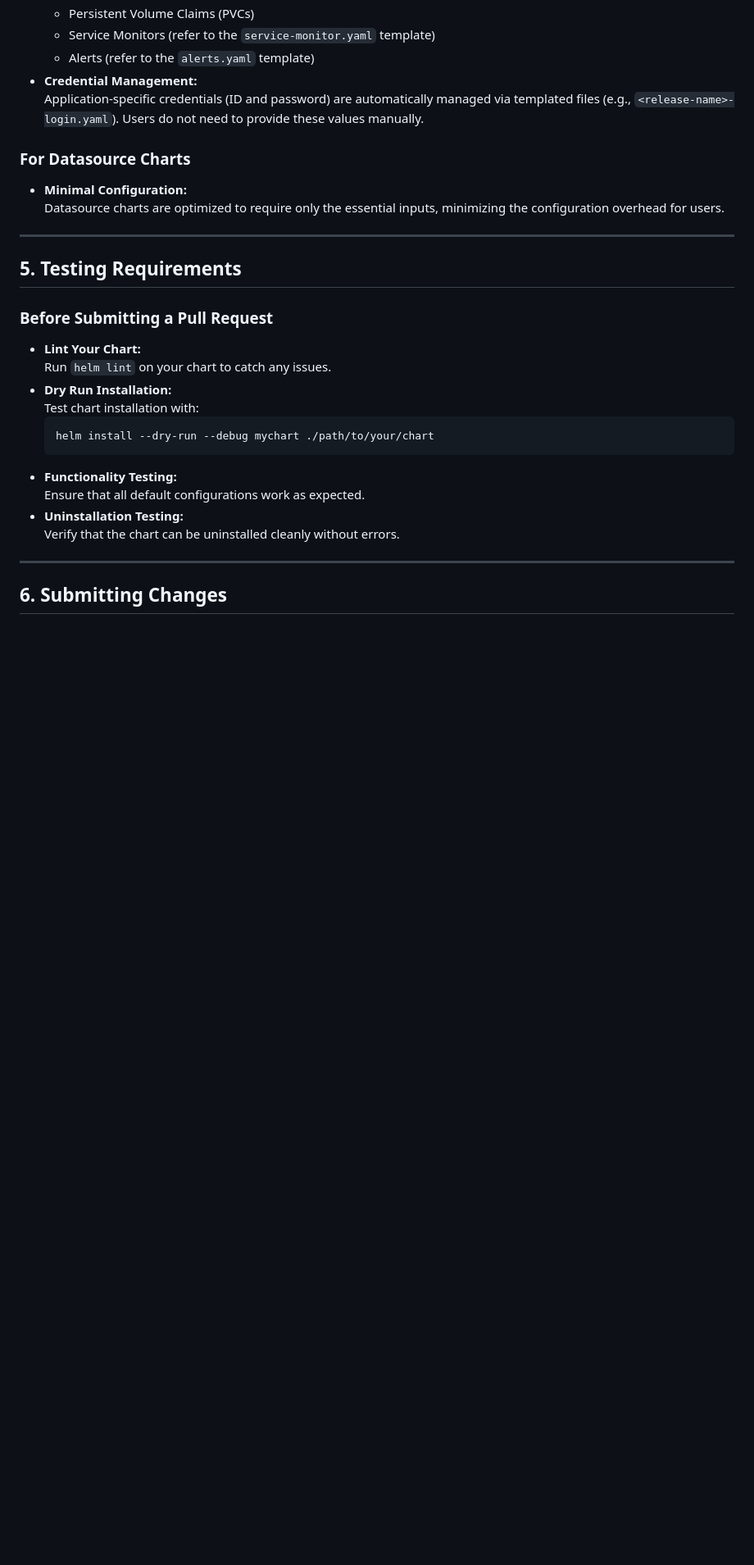
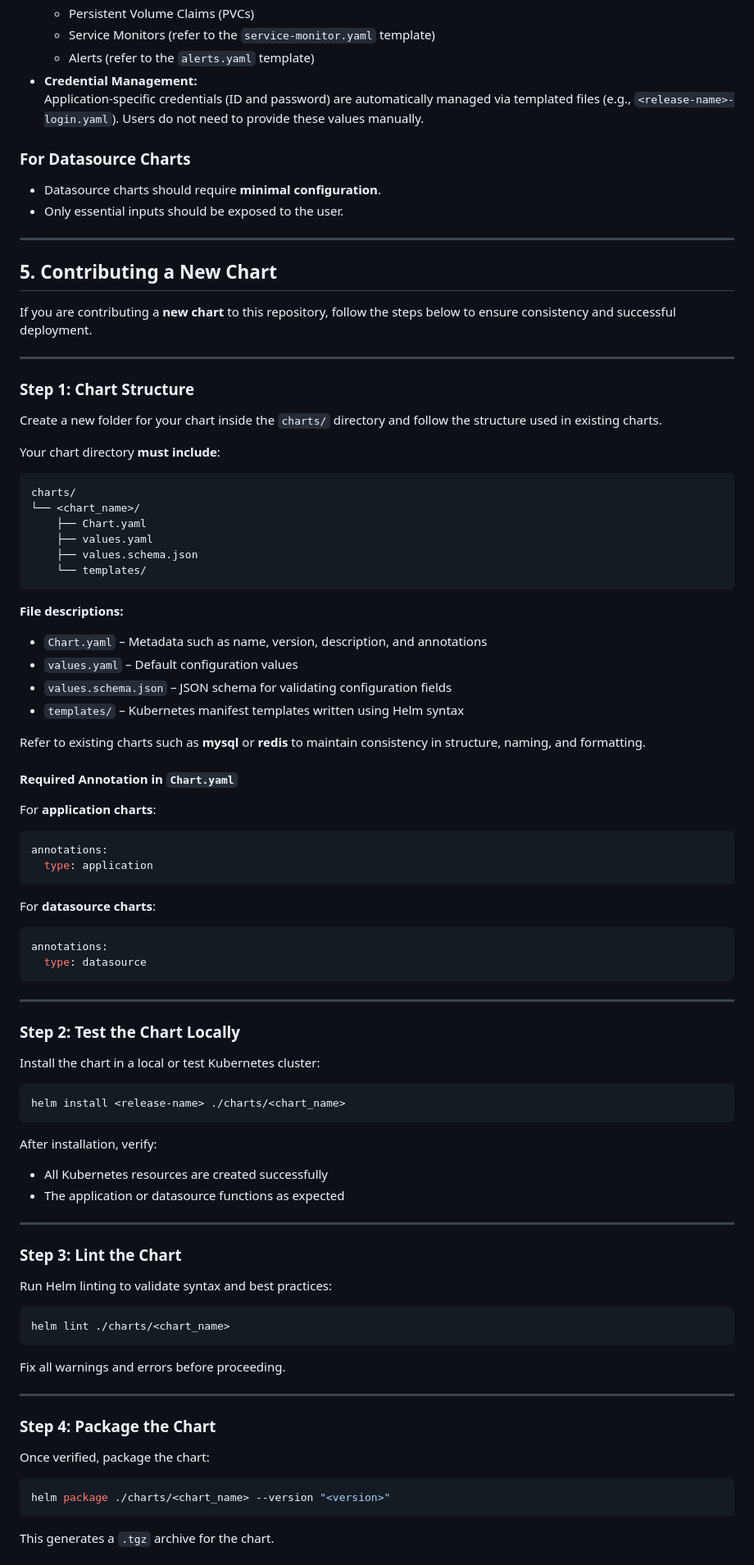
Before and after one commit to zopdev/helm-charts, a Markdown page: CONTRIBUTING.md, the part around one of its changes. Shown at 82% size. Drawn GitHub-style; blank space fills up the shorter version.

Commit message:
update contributing md with packaging and build steps (#269)

````diff
--- a/CONTRIBUTING.md
+++ b/CONTRIBUTING.md
@@ -75,26 +75,94 @@ This annotation ensures that the chart is automatically reflected in the zop.dev
   Application-specific credentials (ID and password) are automatically managed via templated files (e.g., `<release-name>-login.yaml`). Users do not need to provide these values manually.
 
 ### For Datasource Charts
-- **Minimal Configuration:**
-  Datasource charts are optimized to require only the essential inputs, minimizing the configuration overhead for users.
+
+* Datasource charts should require **minimal configuration**.
+* Only essential inputs should be exposed to the user.
 
 ---
 
-## 5. Testing Requirements
+## 5. Contributing a New Chart
 
-### Before Submitting a Pull Request
-- **Lint Your Chart:**
-  Run `helm lint` on your chart to catch any issues.
-- **Dry Run Installation:**
-  Test chart installation with:
-  ```bash
-  helm install --dry-run --debug mychart ./path/to/your/chart
-  ```
-- **Functionality Testing:**
-  Ensure that all default configurations work as expected.
-- **Uninstallation Testing:**
-  Verify that the chart can be uninstalled cleanly without errors.
+If you are contributing a **new chart** to this repository, follow the steps below to ensure consistency and successful deployment.
 
 ---
 
-## 6. Submitting Changes
+### Step 1: Chart Structure
+
+Create a new folder for your chart inside the `charts/` directory and follow the structure used in existing charts.
+
+Your chart directory **must include**:
+
+```
+charts/
+└── <chart_name>/
+    ├── Chart.yaml
+    ├── values.yaml
+    ├── values.schema.json
+    └── templates/
+```
+
+**File descriptions:**
+
+* `Chart.yaml` – Metadata such as name, version, description, and annotations
+* `values.yaml` – Default configuration values
+* `values.schema.json` – JSON schema for validating configuration fields
+* `templates/` – Kubernetes manifest templates written using Helm syntax
+
+Refer to existing charts such as **mysql** or **redis** to maintain consistency in structure, naming, and formatting.
+
+#### Required Annotation in `Chart.yaml`
+
+For **application charts**:
+
+```yaml
+annotations:
+  type: application
+```
+
+For **datasource charts**:
+
+```yaml
+annotations:
+  type: datasource
+```
+
+---
+
+### Step 2: Test the Chart Locally
+
+Install the chart in a local or test Kubernetes cluster:
+
+```bash
+helm install <release-name> ./charts/<chart_name>
+```
+
+After installation, verify:
+
+* All Kubernetes resources are created successfully
+* The application or datasource functions as expected
+
+---
+
+### Step 3: Lint the Chart
+
+Run Helm linting to validate syntax and best practices:
+
+```bash
+helm lint ./charts/<chart_name>
+```
+
+Fix all warnings and errors before proceeding.
+
+---
+
+### Step 4: Package the Chart
+
+Once verified, package the chart:
+
+```bash
+helm package ./charts/<chart_name> --version "<version>"
+```
+
+This generates a `.tgz` archive for the chart.
+
````
Also changed, not shown: other parts of CONTRIBUTING.md (+44 -3 lines).
